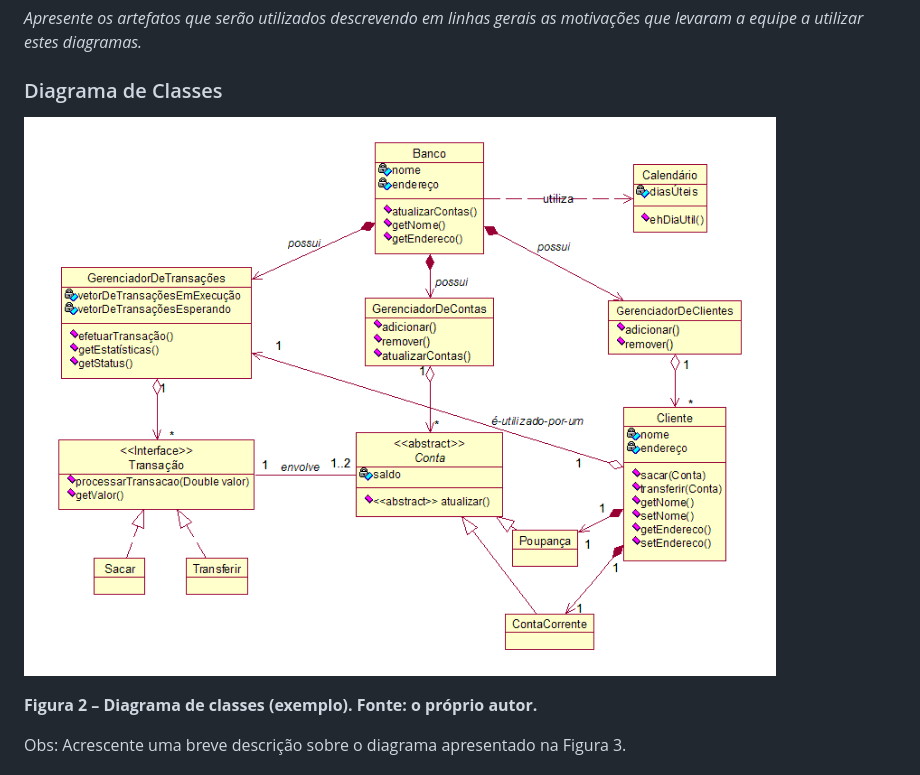
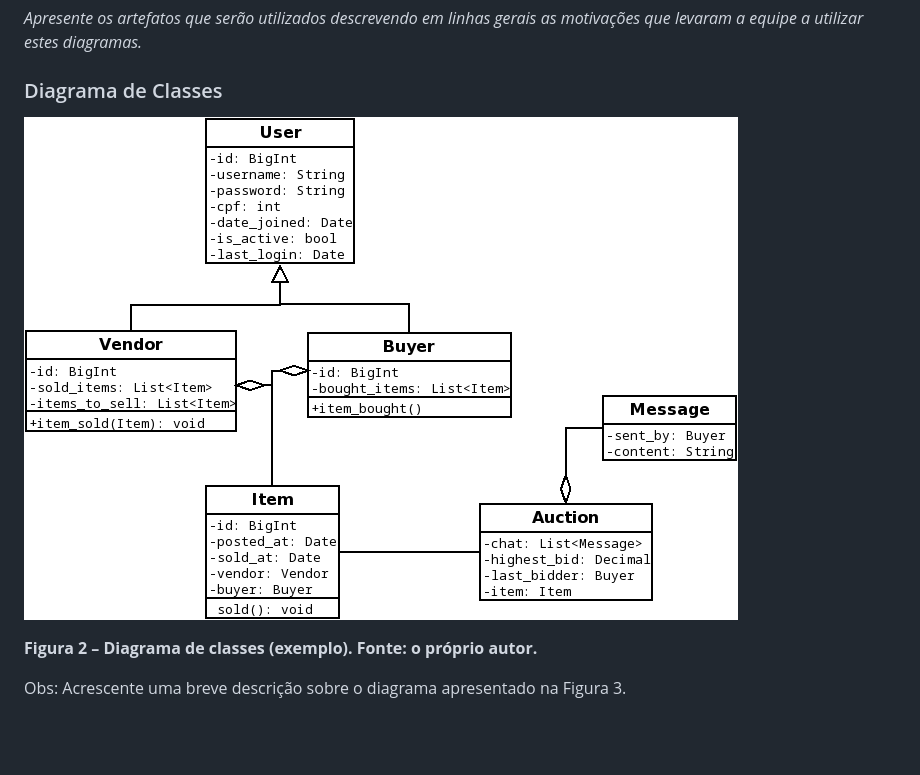
Before and after one commit to h3nc4/TOPBIDS, a Markdown page: docs/architecture_document.md, the part around the change. Drawn GitHub-style; pictures changed too: docs/imagens/classes.gif (deleted), docs/imagens/classes.png (added); blank space fills up the shorter version.

Commit message:
docs: Diagrama de classes

```diff
--- a/docs/architecture_document.md
+++ b/docs/architecture_document.md
@@ -191,7 +191,7 @@ _Apresente os artefatos que serão utilizados descrevendo em linhas gerais as mo
 
 ### Diagrama de Classes
 
-![Diagrama de classes](imagens/classes.gif "Diagrama de classes")
+![Diagrama de classes](imagens/classes.png "Diagrama de classes")
 
 **Figura 2 – Diagrama de classes (exemplo). Fonte: o próprio autor.**
 
```
Also changed, not shown: 1 other file.
